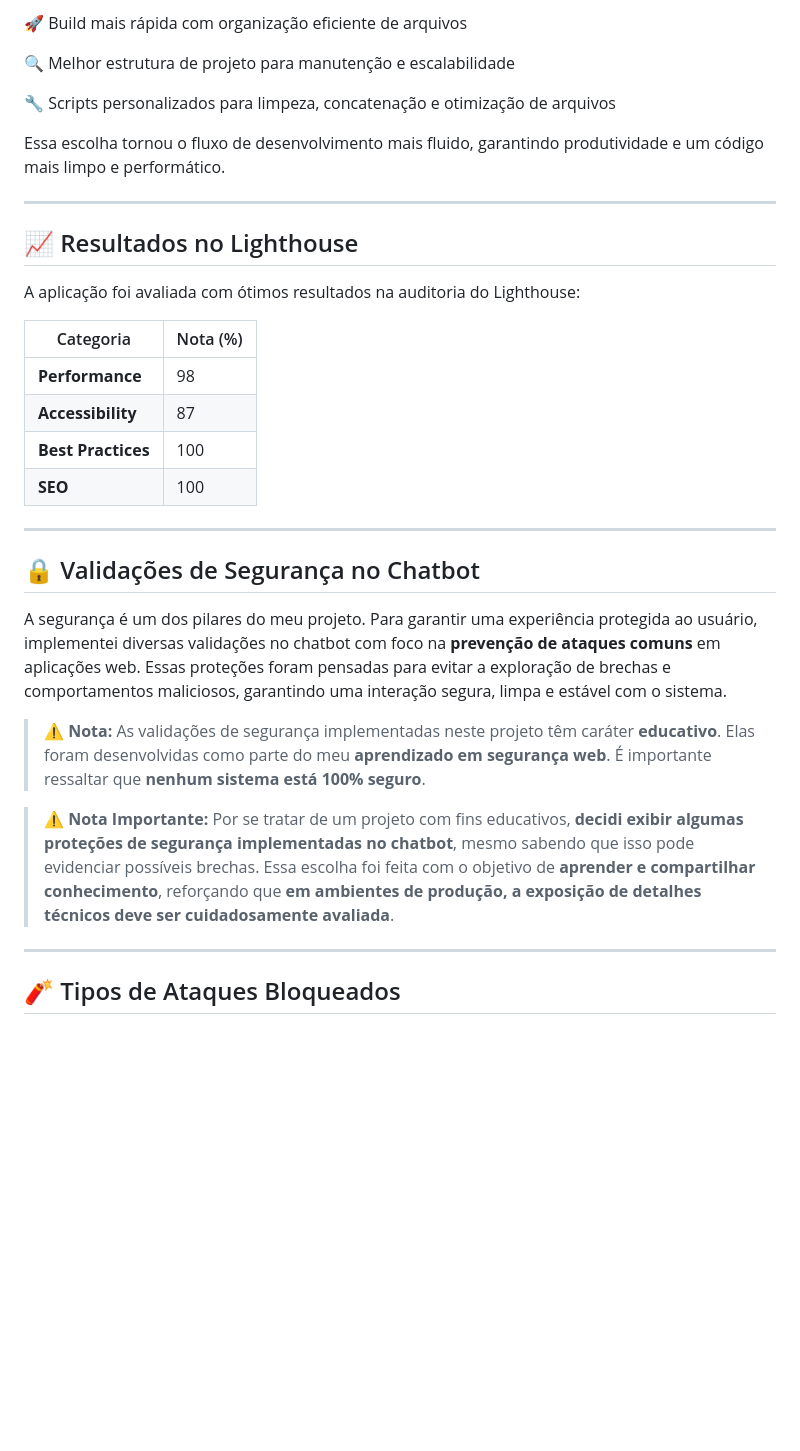
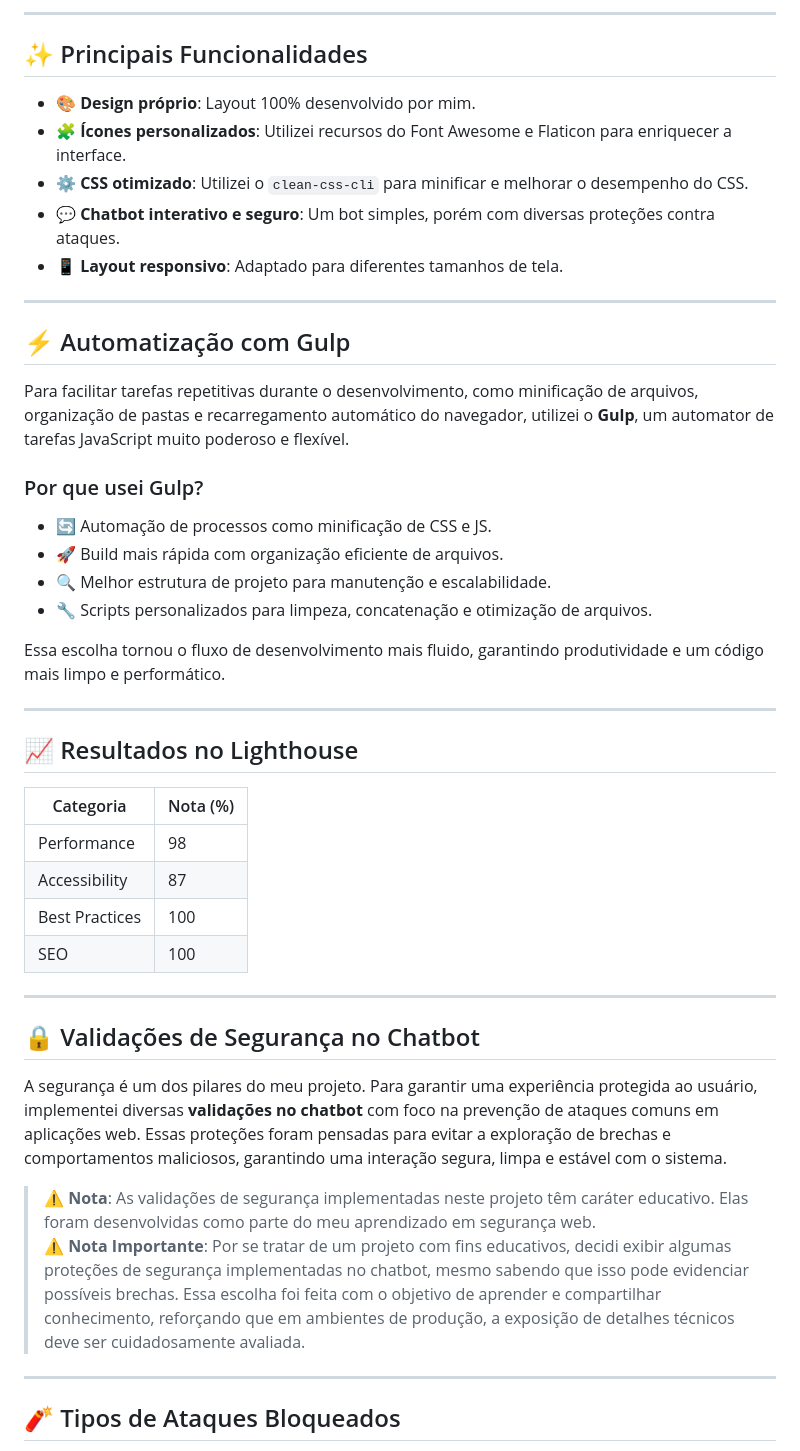
Before and after one commit to GabrielLuna1/GabrielLuna1.github.io, a Markdown page: README.md, the part around one of its changes. GitHub-like rendering; blank space fills up the shorter version.

Commit message:
att readme

```diff
--- a/README.md
+++ b/README.md
@@ -29,9 +18,26 @@ Por que usei Gulp?
 
-🚀 Build mais rápida com organização eficiente de arquivos
+---
 
-🔍 Melhor estrutura de projeto para manutenção e escalabilidade
+## ✨ Principais Funcionalidades
 
-🔧 Scripts personalizados para limpeza, concatenação e otimização de arquivos
+- 🎨 **Design próprio**: Layout 100% desenvolvido por mim.
+- 🧩 **Ícones personalizados**: Utilizei recursos do Font Awesome e Flaticon para enriquecer a interface.
+- ⚙️ **CSS otimizado**: Utilizei o `clean-css-cli` para minificar e melhorar o desempenho do CSS.
+- 💬 **Chatbot interativo e seguro**: Um bot simples, porém com diversas proteções contra ataques.
+- 📱 **Layout responsivo**: Adaptado para diferentes tamanhos de tela.
+
+---
+
+## ⚡ Automatização com Gulp
+
+Para facilitar tarefas repetitivas durante o desenvolvimento, como minificação de arquivos, organização de pastas e recarregamento automático do navegador, utilizei o **Gulp**, um automator de tarefas JavaScript muito poderoso e flexível.
+
+### Por que usei Gulp?
+
+- 🔄 Automação de processos como minificação de CSS e JS.
+- 🚀 Build mais rápida com organização eficiente de arquivos.
+- 🔍 Melhor estrutura de projeto para manutenção e escalabilidade.
+- 🔧 Scripts personalizados para limpeza, concatenação e otimização de arquivos.
 
 Essa escolha tornou o fluxo de desenvolvimento mais fluido, garantindo produtividade e um código mais limpo e performático.
 
@@ -39,24 +45,21 @@ Essa escolha tornou o fluxo de desenvolvimento mais fluido, garantindo produtivi
 
 ## 📈 Resultados no Lighthouse
 
-A aplicação foi avaliada com ótimos resultados na auditoria do Lighthouse:
-
-| Categoria          | Nota (%) |
-| ------------------ | -------- |
-| **Performance**    | 98       |
-| **Accessibility**  | 87       |
-| **Best Practices** | 100      |
-| **SEO**            | 100      |
+| Categoria      | Nota (%) |
+| -------------- | -------- |
+| Performance    | 98       |
+| Accessibility  | 87       |
+| Best Practices | 100      |
+| SEO            | 100      |
 
 ---
 
 ## 🔒 Validações de Segurança no Chatbot
 
-A segurança é um dos pilares do meu projeto. Para garantir uma experiência protegida ao usuário, implementei diversas validações no chatbot com foco na **prevenção de ataques comuns** em aplicações web. Essas proteções foram pensadas para evitar a exploração de brechas e comportamentos maliciosos, garantindo uma interação segura, limpa e estável com o sistema.
+A segurança é um dos pilares do meu projeto. Para garantir uma experiência protegida ao usuário, implementei diversas **validações no chatbot** com foco na prevenção de ataques comuns em aplicações web. Essas proteções foram pensadas para evitar a exploração de brechas e comportamentos maliciosos, garantindo uma interação segura, limpa e estável com o sistema.
 
-> ⚠️ **Nota:** As validações de segurança implementadas neste projeto têm caráter **educativo**. Elas foram desenvolvidas como parte do meu **aprendizado em segurança web**. É importante ressaltar que **nenhum sistema está 100% seguro**.
-
-> ⚠️ **Nota Importante:** Por se tratar de um projeto com fins educativos, **decidi exibir algumas proteções de segurança implementadas no chatbot**, mesmo sabendo que isso pode evidenciar possíveis brechas. Essa escolha foi feita com o objetivo de **aprender e compartilhar conhecimento**, reforçando que **em ambientes de produção, a exposição de detalhes técnicos deve ser cuidadosamente avaliada**.
+> ⚠️ **Nota**: As validações de segurança implementadas neste projeto têm caráter educativo. Elas foram desenvolvidas como parte do meu aprendizado em segurança web.
+> ⚠️ **Nota Importante**: Por se tratar de um projeto com fins educativos, decidi exibir algumas proteções de segurança implementadas no chatbot, mesmo sabendo que isso pode evidenciar possíveis brechas. Essa escolha foi feita com o objetivo de aprender e compartilhar conhecimento, reforçando que em ambientes de produção, a exposição de detalhes técnicos deve ser cuidadosamente avaliada.
 
 ---
 
```
Also changed, not shown: other parts of README.md (+32 -43 lines).
